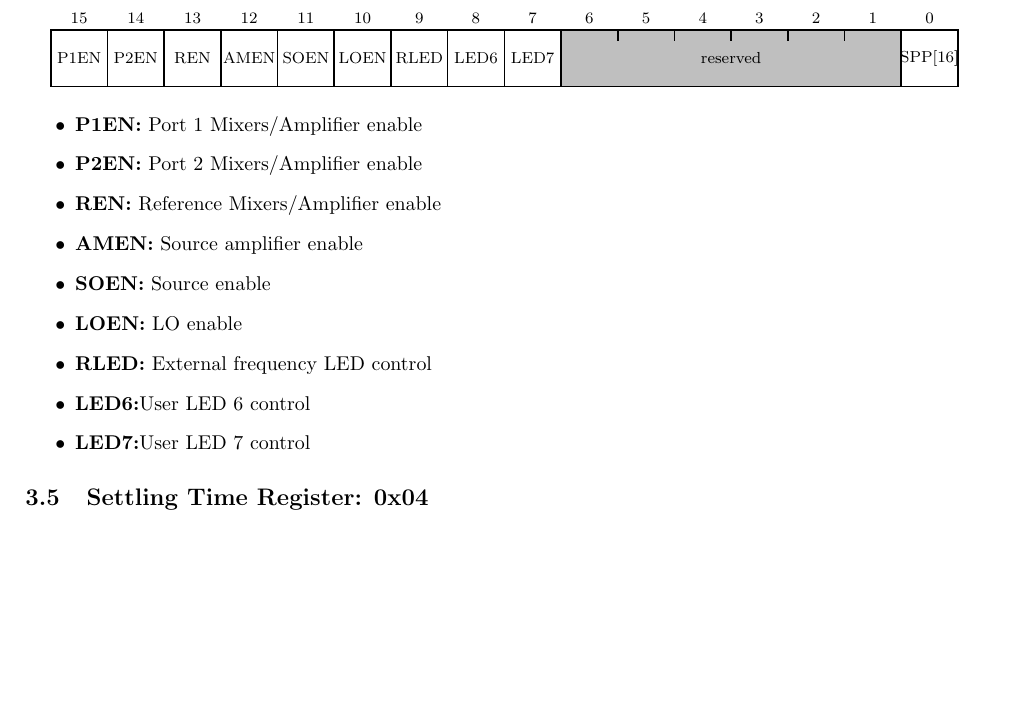
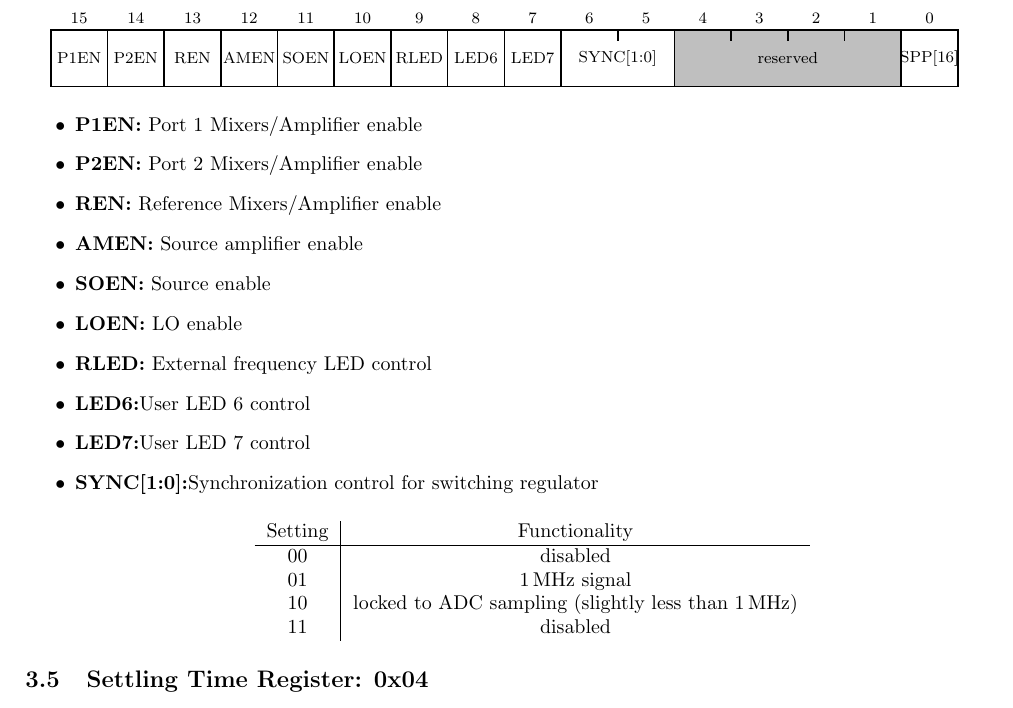
Before and after one commit to jankae/VNA, a LaTeX document (Documentation/FPGA_protocol.tex): part of page 3 of 6, cut so that both start at the same text, the shorter picture padded with empty space. Compiled offline with pdfLaTeX.

Commit message:
Sync signal for switching regulator implemented

```diff
--- a/Documentation/FPGA_protocol.tex
+++ b/Documentation/FPGA_protocol.tex
@@ -196,7 +196,8 @@ The register contains the number of points per sweep negative one, e.g. set to 1
 \rwbits{6}{1}{RLED}
 \rwbits{7}{1}{LED6}
 \rwbits{8}{1}{LED7}
-\robits{9}{6}{reserved}
+\rwbits{9}{2}{SYNC[1:0]}
+\robits{11}{4}{reserved}
 \rwbits{15}{1}{SPP[16]}
 \end{tikzpicture}
 \end{center}
@@ -210,6 +211,17 @@ The register contains the number of points per sweep negative one, e.g. set to 1
 \item \textbf{RLED:} External frequency LED control
 \item \textbf{LED6:}{User LED 6 control}
 \item \textbf{LED7:}{User LED 7 control}
+\item \textbf{SYNC[1:0]:}{Synchronization control for switching regulator}
+\begin{center}
+\begin{tabular}{ c|c }
+Setting & Functionality\\
+ \hline
+00 & disabled\\
+01 & \SI{1}{\mega\hertz} signal\\
+10 & locked to ADC sampling (slightly less than \SI{1}{\mega\hertz})\\
+11 & disabled\\
+\end{tabular}
+\end{center}
 \end{itemize}
 
 \subsection{Settling Time Register: 0x04}
```
Also changed, not shown: Documentation/FPGA_protocol.pdf, 8 other files.
